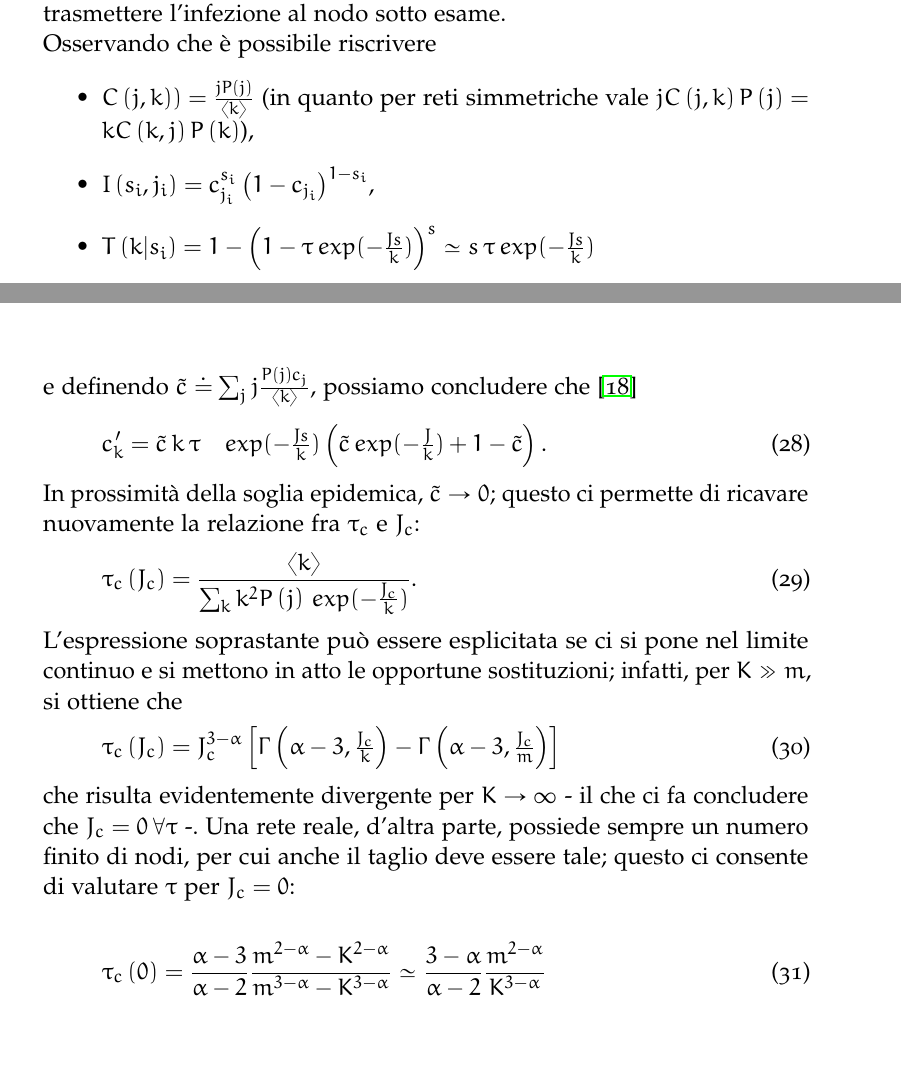
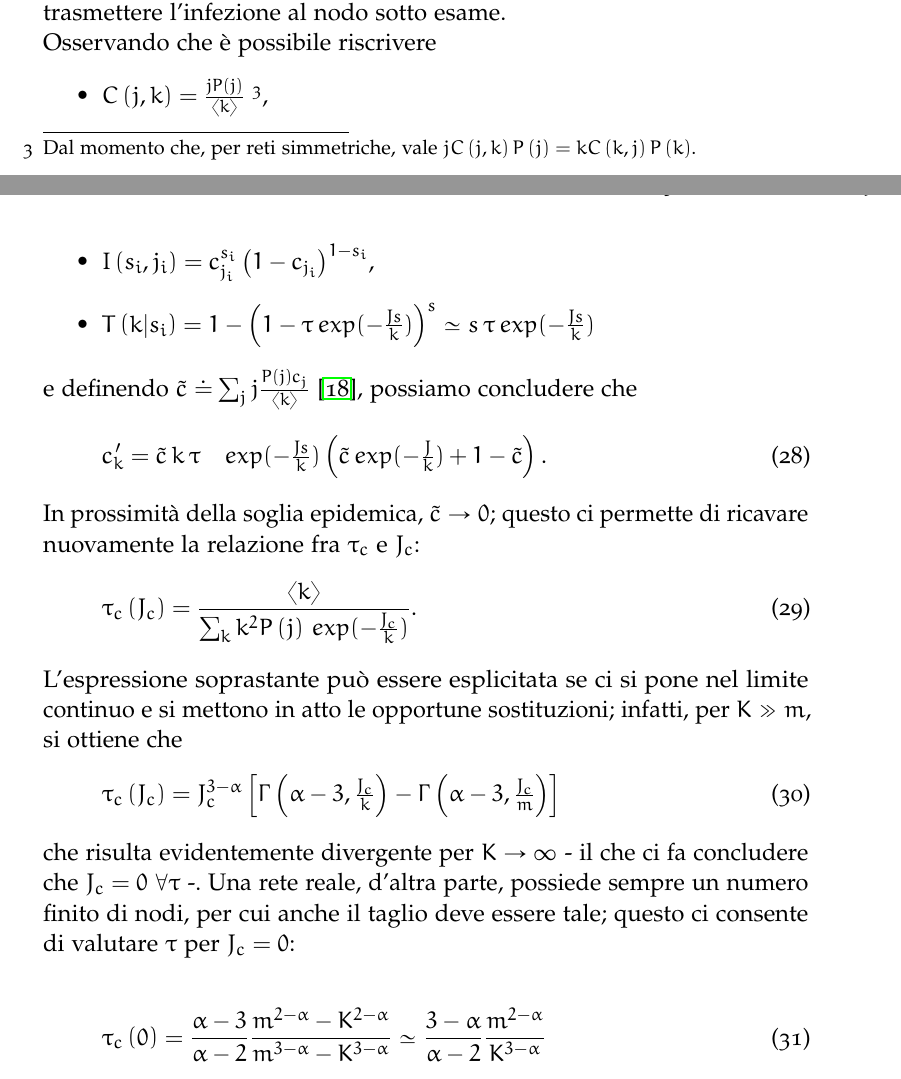
Before and after one commit to giuliaLeo/bachelor-thesis, a LaTeX thesis (thesis.tex, which reads 2-chapters/3-capitolo.tex): two parts of pages 23 and 24 of 33, joined at a grey line, cut so that both start at the same text, the shorter picture padded with empty space. Compiled offline with pdfLaTeX; a missing font is replaced by an installed copy or a similar font.

Commit message:
few changes + pdf

```diff
--- a/2-chapters/3-capitolo.tex
+++ b/2-chapters/3-capitolo.tex
@@ -67,11 +71,11 @@ consci del fatto che $ \sum_{k = 0}^K p_k = 1 $, possiamo normalizzare e ricavar
 \end{equation}
 dove l'indice $ i = 1, \dots, k $ corre sul numero dei vicini e $ s_i = 0, 1 $ esprime il loro stato (rispettivamente, sani e infetti). $ C\left(j,k)\right) $ è la probabilità che un nodo con connettività $ j $ sia legato ad un altro con connettività $ k $, $ I\left(s_i, j_i\right) $ quella che l'$ i $-esimo vicino sia malato e $ T\left(k|s_i\right) $, infine, quella che possa trasmettere l'infezione al nodo sotto esame. \\ Osservando che è possibile riscrivere
 \begin{itemize}
-	\item $ C\left(j,k)\right) = \frac{j P\left(j\right)}{\langle k \rangle} $ (in quanto per reti simmetriche vale $ j C\left(j,k\right) P\left(j\right) = k C\left(k,j\right) P\left(k\right) $),
+	\item $ C\left(j,k\right) = \frac{j P\left(j\right)}{\langle k \rangle} $ \footnote{Dal momento che, per reti simmetriche, vale $ j C\left(j,k\right) P\left(j\right) = k C\left(k,j\right) P\left(k\right) $.},
 	\item $ I\left(s_i, j_i\right) = c_{j_i}^{s_i} \left(1 - c_{j_i}\right)^{1 - s_i} $,
 	\item $ T\left(k|s_i\right) = 1 - \left(1 - \tau \, exp(- \tfrac{J s}{k})\right)^s \simeq s \, \tau \, exp(- \tfrac{J s}{k}) $
 \end{itemize}
-e definendo $ \tilde{c} \doteq \sum_j j \tfrac{P\left(j\right) c_j}{\langle k \rangle} $, possiamo concludere che \cite{Bagnoli2014}
+e definendo $ \tilde{c} \doteq \sum_j j \tfrac{P\left(j\right) c_j}{\langle k \rangle} $ \cite{Bagnoli2014}, possiamo concludere che
 \begin{equation}
 	c'_k = \tilde{c} \, k \, \tau \quad exp(- \tfrac{J s}{k}) \left(\tilde{c} \, exp(- \tfrac{J}{k}) + 1 - \tilde{c}\right).
 \end{equation}
@@ -84,7 +88,7 @@ L'espressione soprastante può essere esplicitata se ci si pone nel limite conti
 	\tau_c \left(J_c \right) = J_{c}^{3 - \alpha} \left[ \Gamma \left( \alpha - 3, \tfrac{J_c}{k} \right) - \Gamma \left( \alpha - 3, \tfrac{J_c}{m}\right) \right]
 \end{equation}
 %\footnote{$ \Gamma \left(a,x\right)$ è la funzione gamma incompleta}
-che risulta evidentemente divergente per $ K \to \infty $ - il che ci fa concludere che $ J_c = 0 \, \forall \tau$ -. Una rete reale, d'altra parte, possiede sempre un numero finito di nodi, per cui anche il taglio deve essere tale; questo ci consente di valutare $ \tau $ per $ J_c = 0 $:
+che risulta evidentemente divergente per $ K \to \infty $ - il che ci fa concludere che $ J_c = 0$ $\forall \tau$ -. Una rete reale, d'altra parte, possiede sempre un numero finito di nodi, per cui anche il taglio deve essere tale; questo ci consente di valutare $ \tau $ per $ J_c = 0 $:
 \begin{figure}[t]
 		\begin{center}
 			\includegraphics[scale=.8, keepaspectratio]{mean_field_sim2}
```
Also changed, not shown: thesis.pdf, 2-chapters/3-capitolo.tex (6 more changed lines).
